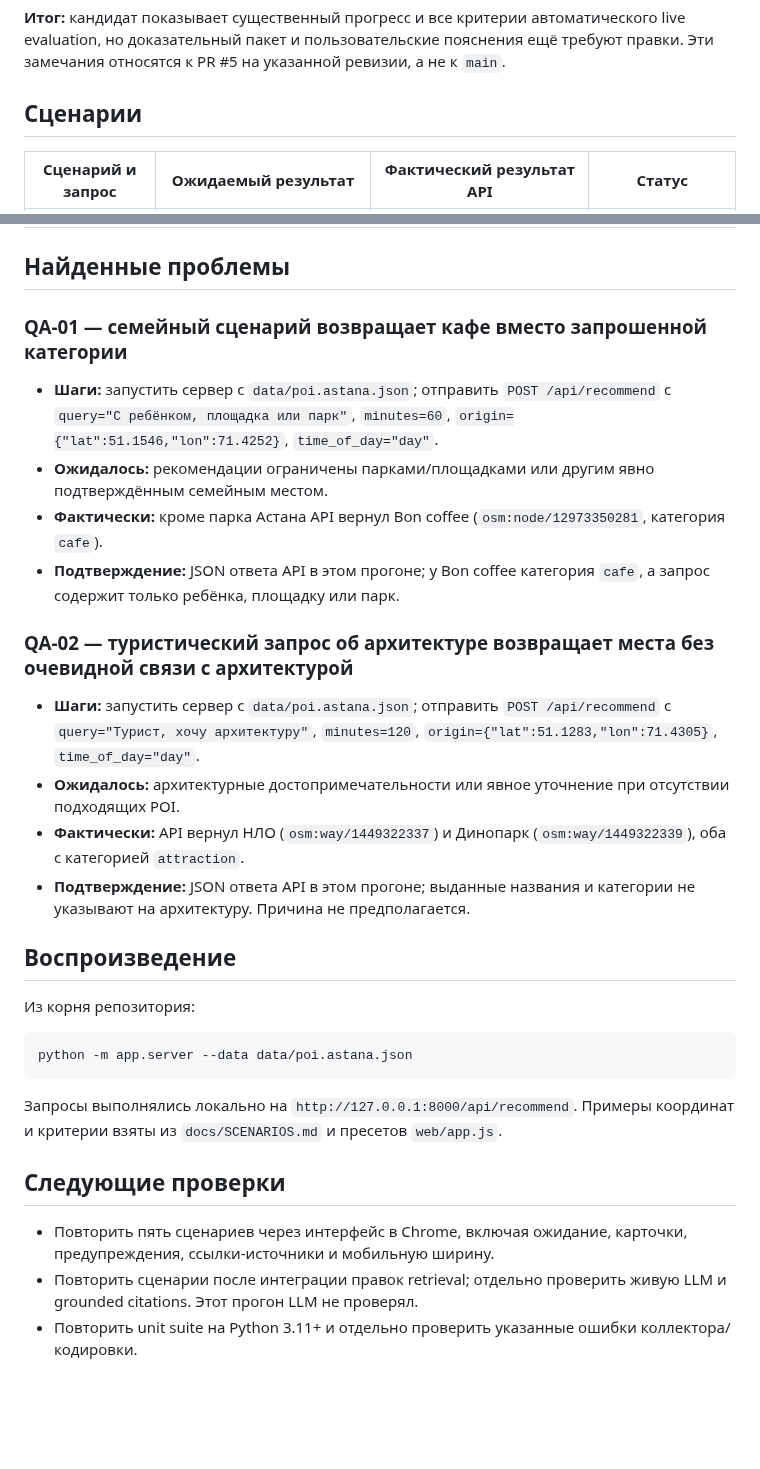
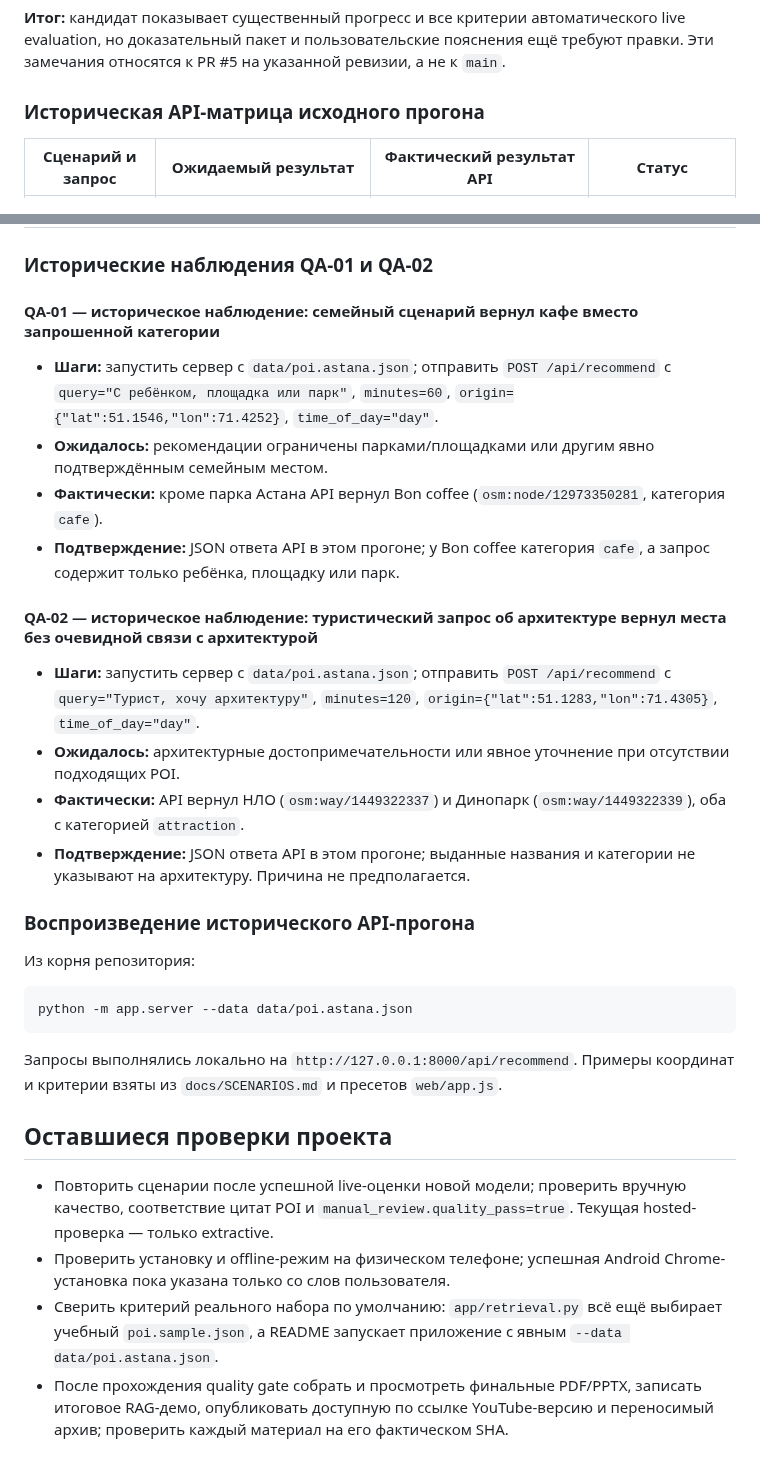
Before and after one commit to ltybcs/astana-walks-ai, a Markdown page: qa/ACCEPTANCE.md, 2 parts joined by grey strips. GitHub-like rendering; blank space fills up the shorter version.

Commit message:
docs: refresh QA status for hosted extractive run

```diff
--- a/qa/ACCEPTANCE.md
+++ b/qa/ACCEPTANCE.md
@@ -57,7 +75,7 @@
 
 **Итог:** кандидат показывает существенный прогресс и все критерии автоматического live evaluation, но доказательный пакет и пользовательские пояснения ещё требуют правки. Эти замечания относятся к PR #5 на указанной ревизии, а не к `main`.
 
-## Сценарии
+### Историческая API-матрица исходного прогона
 
 | Сценарий и запрос | Ожидаемый результат | Фактический результат API | Статус |
 | --- | --- | --- | --- |
@@ -67,23 +85,23 @@
 | Байтерек, «Турист, хочу архитектуру», 120 мин, день | Архитектурные достопримечательности; не обещать гарантированное время | 2 POI: НЛО (`osm:way/1449322337`, `attraction`) и Динопарк (`osm:way/1449322339`, `attraction`). План 107/120 мин с возвратом. В ответе не видно связи этих мест с архитектурой; см. QA-02. | FAIL (релевантность) |
 | Байтерек, «Ночная активность», 60 мин, ночь | Не утверждать фактическое открытие без подтверждения; явно показать статус часов | 1 POI: Avtor (`osm:node/4199896989`, `bar`). Примечание говорит, что источник указывает 24/7, но фактический доступ не проверен. Предупреждение ограничивает подбор точками с явным 24/7 и отмечает, что доступ, освещение и безопасность не проверены. План 46/60 мин. | PASS (API) |
 
-## Найденные проблемы
+### Исторические наблюдения QA-01 и QA-02
 
-### QA-01 — семейный сценарий возвращает кафе вместо запрошенной категории
+#### QA-01 — историческое наблюдение: семейный сценарий вернул кафе вместо запрошенной категории
 
 - **Шаги:** запустить сервер с `data/poi.astana.json`; отправить `POST /api/recommend` с `query="С ребёнком, площадка или парк"`, `minutes=60`, `origin={"lat":51.1546,"lon":71.4252}`, `time_of_day="day"`.
 - **Ожидалось:** рекомендации ограничены парками/площадками или другим явно подтверждённым семейным местом.
 - **Фактически:** кроме парка Астана API вернул Bon coffee (`osm:node/12973350281`, категория `cafe`).
 - **Подтверждение:** JSON ответа API в этом прогоне; у Bon coffee категория `cafe`, а запрос содержит только ребёнка, площадку или парк.
 
-### QA-02 — туристический запрос об архитектуре возвращает места без очевидной связи с архитектурой
+#### QA-02 — историческое наблюдение: туристический запрос об архитектуре вернул места без очевидной связи с архитектурой
 
 - **Шаги:** запустить сервер с `data/poi.astana.json`; отправить `POST /api/recommend` с `query="Турист, хочу архитектуру"`, `minutes=120`, `origin={"lat":51.1283,"lon":71.4305}`, `time_of_day="day"`.
 - **Ожидалось:** архитектурные достопримечательности или явное уточнение при отсутствии подходящих POI.
 - **Фактически:** API вернул НЛО (`osm:way/1449322337`) и Динопарк (`osm:way/1449322339`), оба с категорией `attraction`.
 - **Подтверждение:** JSON ответа API в этом прогоне; выданные названия и категории не указывают на архитектуру. Причина не предполагается.
 
-## Воспроизведение
+### Воспроизведение исторического API-прогона
 
 Из корня репозитория:
 
@@ -93,8 +111,9 @@ python -m app.server --data data/poi.astana.json
 
 Запросы выполнялись локально на `http://127.0.0.1:8000/api/recommend`. Примеры координат и критерии взяты из `docs/SCENARIOS.md` и пресетов `web/app.js`.
 
-## Следующие проверки
+## Оставшиеся проверки проекта
 
-- Повторить пять сценариев через интерфейс в Chrome, включая ожидание, карточки, предупреждения, ссылки-источники и мобильную ширину.
-- Повторить сценарии после интеграции правок retrieval; отдельно проверить живую LLM и grounded citations. Этот прогон LLM не проверял.
-- Повторить unit suite на Python 3.11+ и отдельно проверить указанные ошибки коллектора/кодировки.
+- Повторить сценарии после успешной live-оценки новой модели; проверить вручную качество, соответствие цитат POI и `manual_review.quality_pass=true`. Текущая hosted-проверка — только extractive.
+- Проверить установку и offline-режим на физическом телефоне; успешная Android Chrome-установка пока указана только со слов пользователя.
+- Сверить критерий реального набора по умолчанию: `app/retrieval.py` всё ещё выбирает учебный `poi.sample.json`, а README запускает приложение с явным `--data data/poi.astana.json`.
+- После прохождения quality gate собрать и просмотреть финальные PDF/PPTX, записать итоговое RAG-демо, опубликовать доступную по ссылке YouTube-версию и переносимый архив; проверить каждый материал на его фактическом SHA.
```
Also changed, not shown: other parts of qa/ACCEPTANCE.md (+20 -2 lines), COORDINATION.md (+4 -0 lines).
